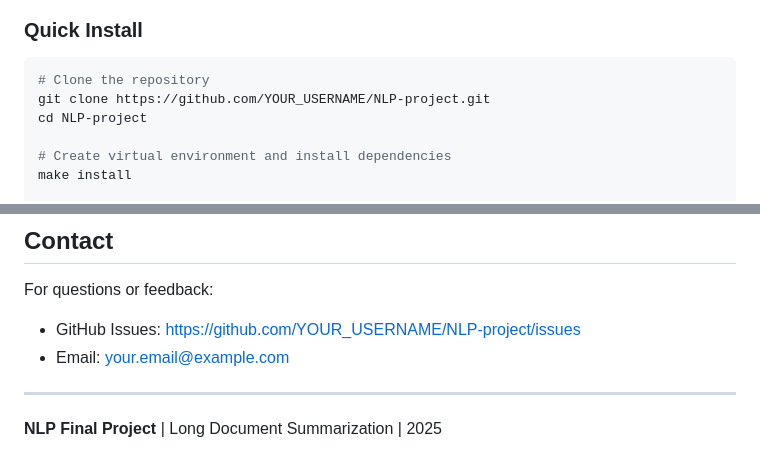
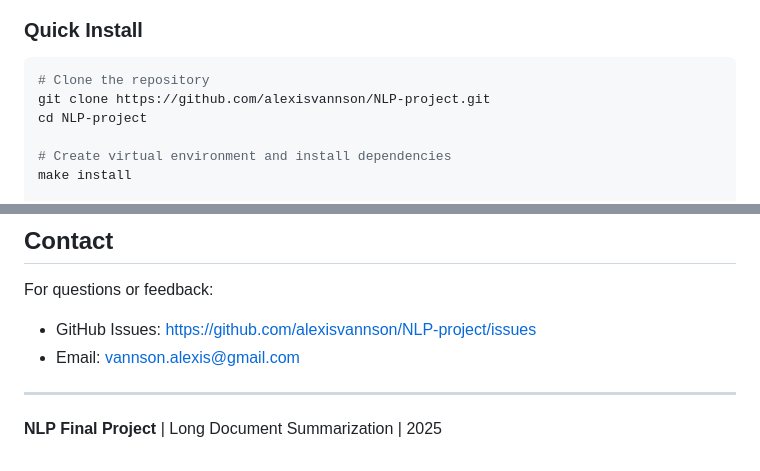
Before and after one commit to alexisvannson/NLP-final-project, a Markdown page: README.md, 2 parts joined by grey strips. Drawn GitHub-style.

Commit message:
Update README with correct repository information

````diff
--- a/README.md
+++ b/README.md
@@ -70,7 +70,7 @@ This project implements and compares multiple approaches to long document summar
 
 ```bash
 # Clone the repository
-git clone https://github.com/YOUR_USERNAME/NLP-project.git
+git clone https://github.com/alexisvannson/NLP-project.git
 cd NLP-project
 
 # Create virtual environment and install dependencies
@@ -497,8 +497,8 @@ This project is licensed under the MIT License - see the [LICENSE](LICENSE) file
 ## Contact
 
 For questions or feedback:
-- GitHub Issues: [https://github.com/YOUR_USERNAME/NLP-project/issues](https://github.com/YOUR_USERNAME/NLP-project/issues)
-- Email: your.email@example.com
+- GitHub Issues: [https://github.com/alexisvannson/NLP-project/issues](https://github.com/alexisvannson/NLP-project/issues)
+- Email: vannson.alexis@gmail.com
 
 ---
 
````
Also changed, not shown: other parts of README.md (+1 -1 lines).
